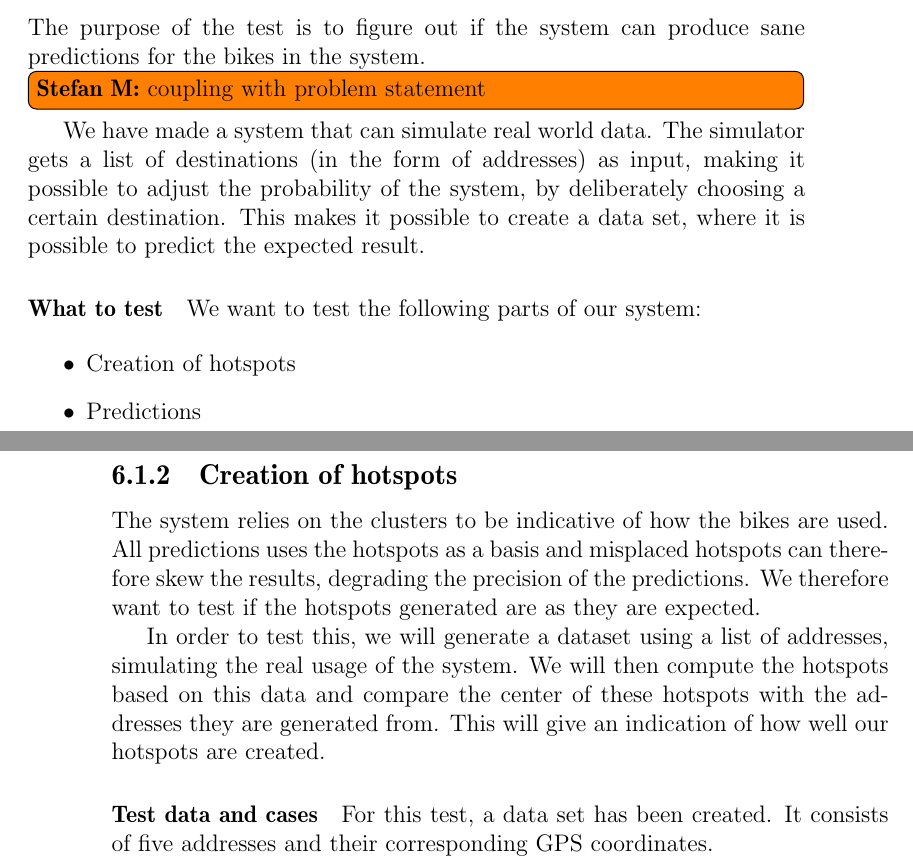
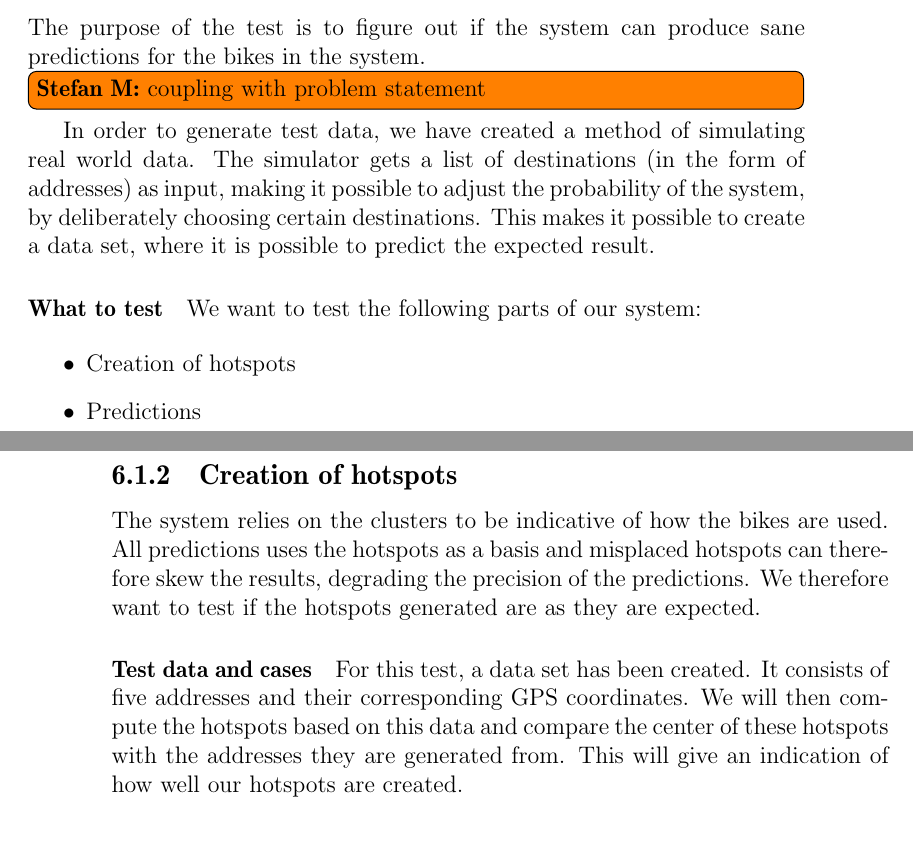
Before and after one commit to sw701e14/report, a LaTeX thesis (main.tex, which reads content/integration_test.tex): two parts of pages 45 and 46 of 63, joined at a grey line, cut so that both start at the same text, the shorter picture padded with empty space. Compiled offline with pdfLaTeX; a LaTeX package or settings file that is missing is left out.

Commit message:
Moved stuff around in Integration Test section

```diff
--- a/content/integration_test.tex
+++ b/content/integration_test.tex
@@ -12,8 +12,8 @@ The purpose of the test is to figure out if the system can produce sane predicti
 
 \stefan{coupling with problem statement}
 
-We have made a system that can simulate real world data.
-The simulator gets a list of destinations (in the form of addresses) as input, making it possible to adjust the probability of the system, by deliberately choosing a certain destination.
+In order to generate test data, we have created a method of simulating real world data.
+The simulator gets a list of destinations (in the form of addresses) as input, making it possible to adjust the probability of the system, by deliberately choosing certain destinations.
 This makes it possible to create a data set, where it is possible to predict the expected result.
 
 \paragraph{What to test}
@@ -29,13 +29,11 @@ The system relies on the clusters to be indicative of how the bikes are used.
 All predictions uses the hotspots as a basis and misplaced hotspots can therefore skew the results, degrading the precision of the predictions.
 We therefore want to test if the hotspots generated are as they are expected.
 
-In order to test this, we will generate a dataset using a list of addresses, simulating the real usage of the system.
-We will then compute the hotspots based on this data and compare the center of these hotspots with the addresses they are generated from.
-This will give an indication of how well our hotspots are created.
-
 \paragraph{Test data and cases}
 For this test, a data set has been created.
 It consists of five addresses and their corresponding GPS coordinates.
+We will then compute the hotspots based on this data and compare the center of these hotspots with the addresses they are generated from.
+This will give an indication of how well our hotspots are created.
 
 Three of the points are well separated, in order to test the general cluster creation.
 The last two points are placed one street from each other, in order to test how the clustering handles close points.
```
